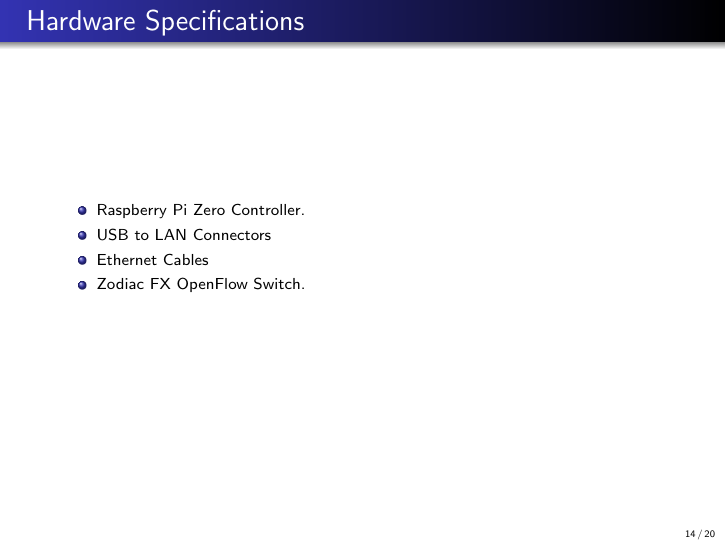
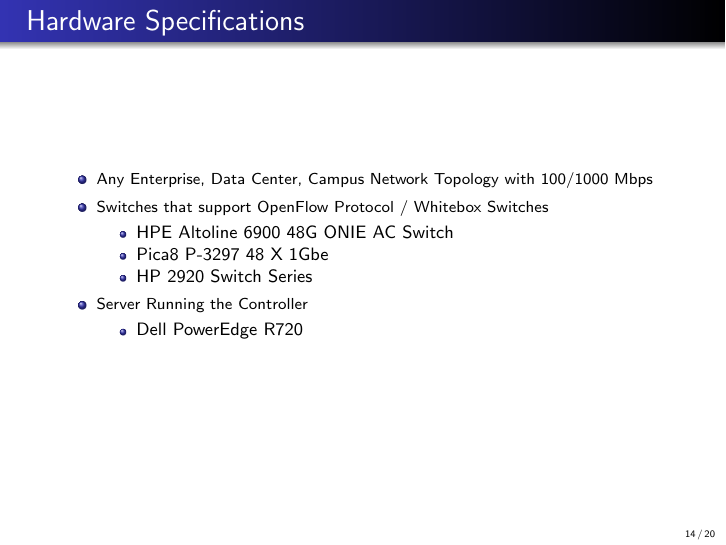
Before and after one commit to RollingThunder6/MidnightInventers, LaTeX slides (Documentation/Final Presentation/second_presentation.tex): page 14 of 20. Compiled offline with pdfLaTeX.

Commit message:
Updated Presentation - Hardware

```diff
--- a/Documentation/Final Presentation/second_presentation.tex
+++ b/Documentation/Final Presentation/second_presentation.tex
@@ -399,13 +399,25 @@
 \begin{itemize}
 \footnotesize
 \item
-Raspberry Pi Zero Controller.
+Any Enterprise, Data Center, Campus Network Topology with 100/1000 Mbps
 \item
-USB to LAN Connectors
+Switches that support OpenFlow Protocol / Whitebox Switches
+\begin{itemize}
 \item
-Ethernet Cables
+HPE Altoline 6900 48G ONIE AC Switch
 \item
-Zodiac FX OpenFlow Switch.
+Pica8 P-3297 48 X 1Gbe
+\item
+HP 2920 Switch Series
+\end{itemize}
+
+\item
+Server Running the Controller
+\begin{itemize}
+\item
+Dell PowerEdge R720
+\end{itemize}
+
 \end{itemize}
 \end{frame}
 
```
Also changed, not shown: Documentation/Final Presentation/second_presentation.pdf, 2 other files.
